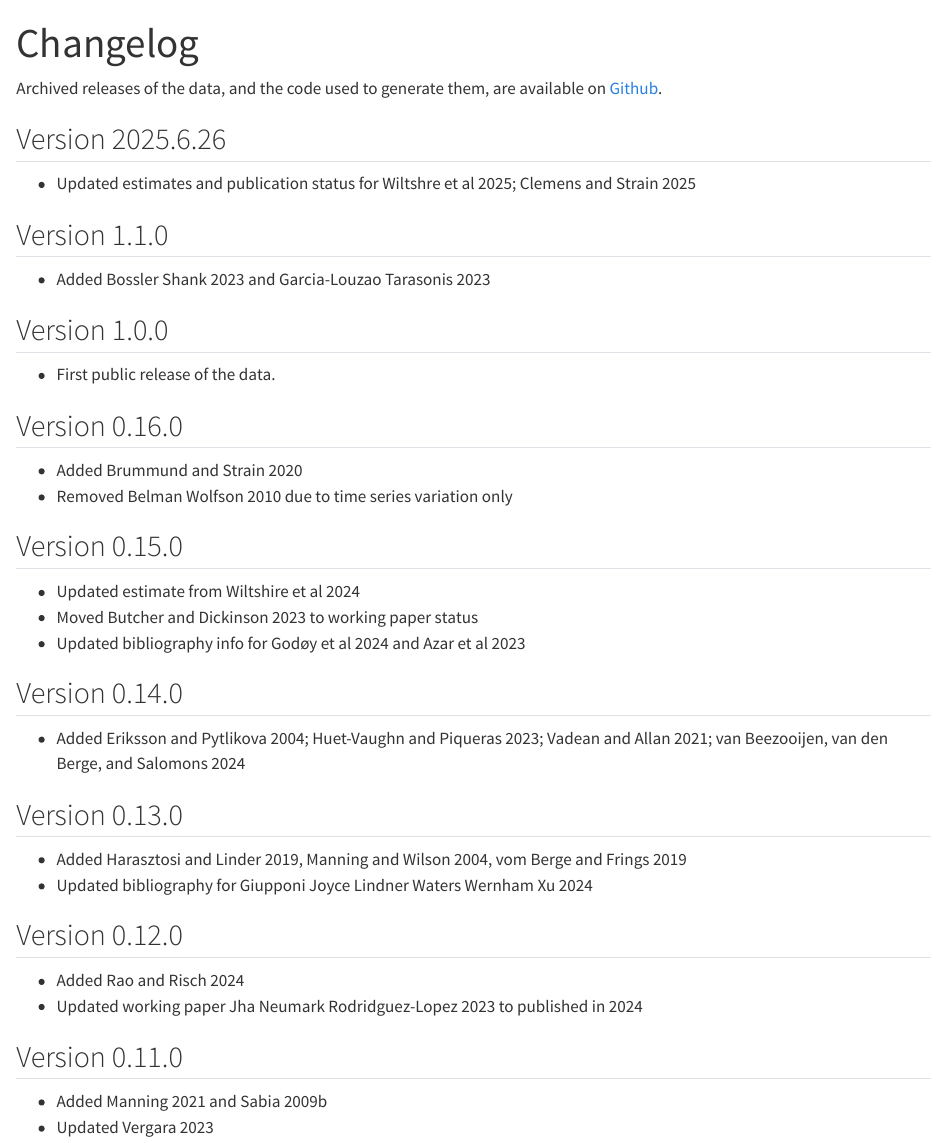
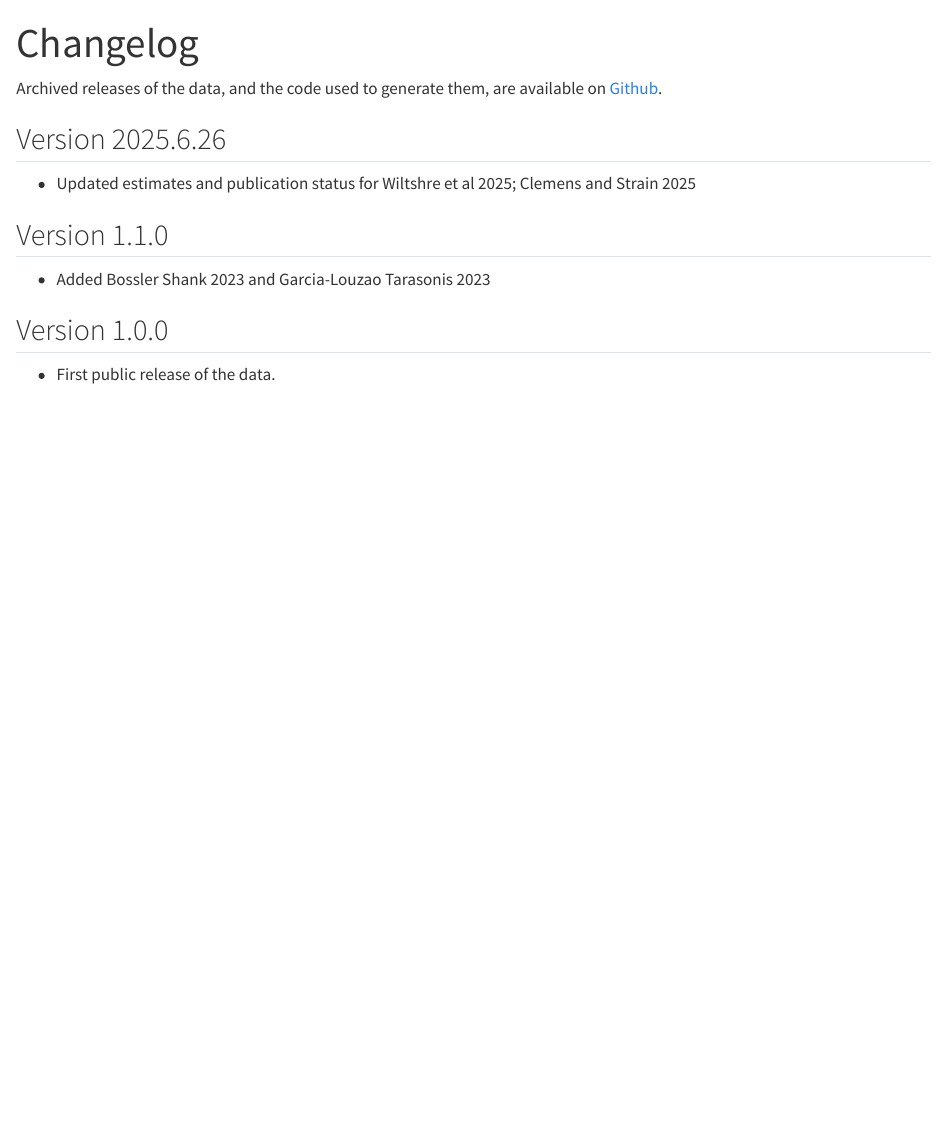
Before and after one commit to Economic/owe, a Quarto document (news.qmd): the page in a window 1100 px wide, from its top. Rendered offline with R 4.5, knitr and Pandoc in place of Quarto, with nearby package versions.

Commit message:
remove pre-public versions from changelog

```diff
--- a/news.qmd
+++ b/news.qmd
@@ -12,27 +12,3 @@ Archived releases of the data, and the code used to generate them, are available
 
 ## Version 1.0.0
 - First public release of the data.
-
-## Version 0.16.0
-- Added Brummund and Strain 2020
-- Removed Belman Wolfson 2010 due to time series variation only
-
-## Version 0.15.0
-- Updated estimate from Wiltshire et al 2024
-- Moved Butcher and Dickinson 2023 to working paper status
-- Updated bibliography info for Godøy et al 2024 and Azar et al 2023
-
-## Version 0.14.0
-- Added Eriksson and Pytlikova 2004; Huet-Vaughn and Piqueras 2023; Vadean and Allan 2021; van Beezooijen, van den Berge, and Salomons 2024
-
-## Version 0.13.0
-- Added Harasztosi and Linder 2019, Manning and Wilson 2004, vom Berge and Frings 2019
-- Updated bibliography for Giupponi Joyce Lindner Waters Wernham Xu 2024
-
-## Version 0.12.0
-- Added Rao and Risch 2024
-- Updated working paper Jha Neumark Rodridguez-Lopez 2023 to published in 2024
-
-## Version 0.11.0
-- Added Manning 2021 and Sabia 2009b
-- Updated Vergara 2023
```
